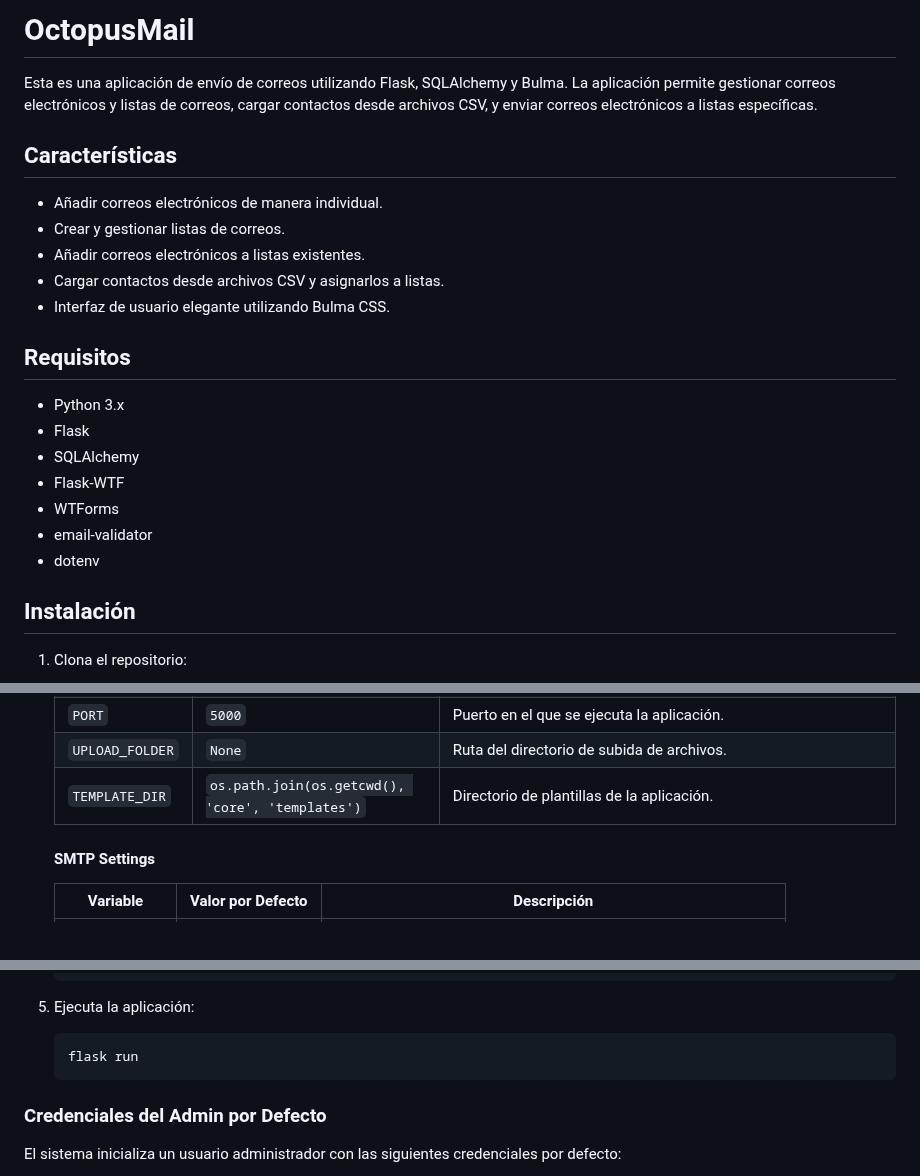
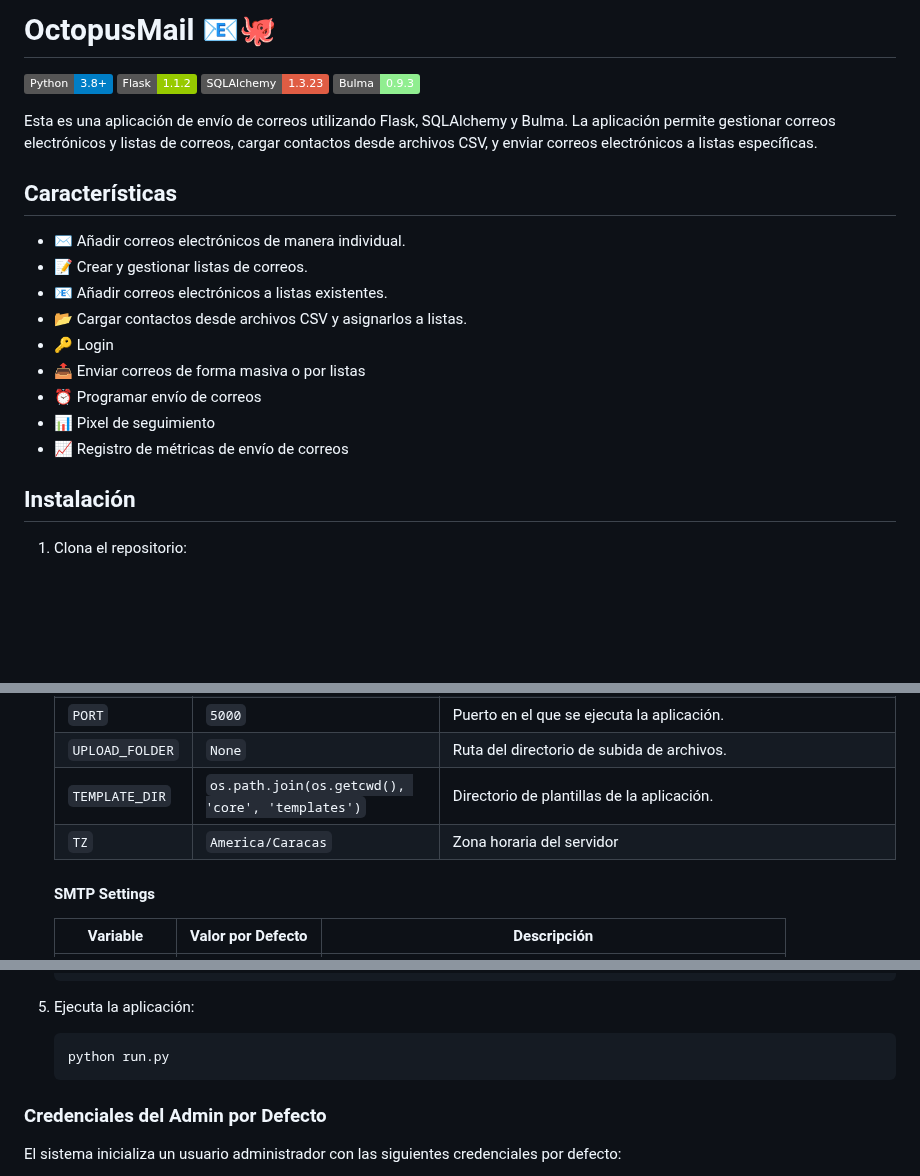
Before and after one commit to gabrielbaute/octopusmail, a Markdown page: README.md, 3 parts joined by grey strips. Drawn GitHub-style; badges without logos; blank space fills up the shorter version.

````diff
--- a/README.md
+++ b/README.md
@@ -1,22 +1,22 @@
-# OctopusMail
+# OctopusMail 📧🐙
+
+![Python](https://img.shields.io/badge/Python-3.8%2B-blue.svg)
+![Flask](https://img.shields.io/badge/Flask-1.1.2-green.svg)
+![SQLAlchemy](https://img.shields.io/badge/SQLAlchemy-1.3.23-red.svg)
+![Bulma](https://img.shields.io/badge/Bulma-0.9.3-lightgreen.svg)
 
 Esta es una aplicación de envío de correos utilizando Flask, SQLAlchemy y Bulma. La aplicación permite gestionar correos electrónicos y listas de correos, cargar contactos desde archivos CSV, y enviar correos electrónicos a listas específicas.
 
 ## Características
-- Añadir correos electrónicos de manera individual.
-- Crear y gestionar listas de correos.
-- Añadir correos electrónicos a listas existentes.
-- Cargar contactos desde archivos CSV y asignarlos a listas.
-- Interfaz de usuario elegante utilizando Bulma CSS.
-
-## Requisitos
-- Python 3.x
-- Flask
-- SQLAlchemy
-- Flask-WTF
-- WTForms
-- email-validator
-- dotenv
+- ✉️ Añadir correos electrónicos de manera individual.
+- 📝 Crear y gestionar listas de correos.
+- 📧 Añadir correos electrónicos a listas existentes.
+- 📂 Cargar contactos desde archivos CSV y asignarlos a listas.
+- 🔑 Login
+- 📤 Enviar correos de forma masiva o por listas
+- ⏰ Programar envío de correos
+- 📊 Pixel de seguimiento
+- 📈 Registro de métricas de envío de correos
 
 ## Instalación
 1. Clona el repositorio:
@@ -48,7 +48,8 @@ Esta es una aplicación de envío de correos utilizando Flask, SQLAlchemy y Bulm
     | `HOST`          | `0.0.0.0`                             | Dirección de host en la que se ejecuta la aplicación.                       |
     | `PORT`          | `5000`                                | Puerto en el que se ejecuta la aplicación.                                  |
     | `UPLOAD_FOLDER` | `None`                                | Ruta del directorio de subida de archivos.                                  |
-    | `TEMPLATE_DIR`  | `os.path.join(os.getcwd(), 'core', 'templates')` | Directorio de plantillas de la aplicación.                                   |
+    | `TEMPLATE_DIR`  | `os.path.join(os.getcwd(), 'core', 'templates')` | Directorio de plantillas de la aplicación.                                  |
+    | `TZ`            | `America/Caracas`                     | Zona horaria del servidor                            |
 
     #### SMTP Settings
 
@@ -82,8 +83,9 @@ Esta es una aplicación de envío de correos utilizando Flask, SQLAlchemy y Bulm
 
 5. Ejecuta la aplicación:
     ```bash
-    flask run
+    python run.py
     ```
+
 ### Credenciales del Admin por Defecto
 
 El sistema inicializa un usuario administrador con las siguientes credenciales por defecto:
````
Also changed, not shown: other parts of README.md (+0 -1 lines).
